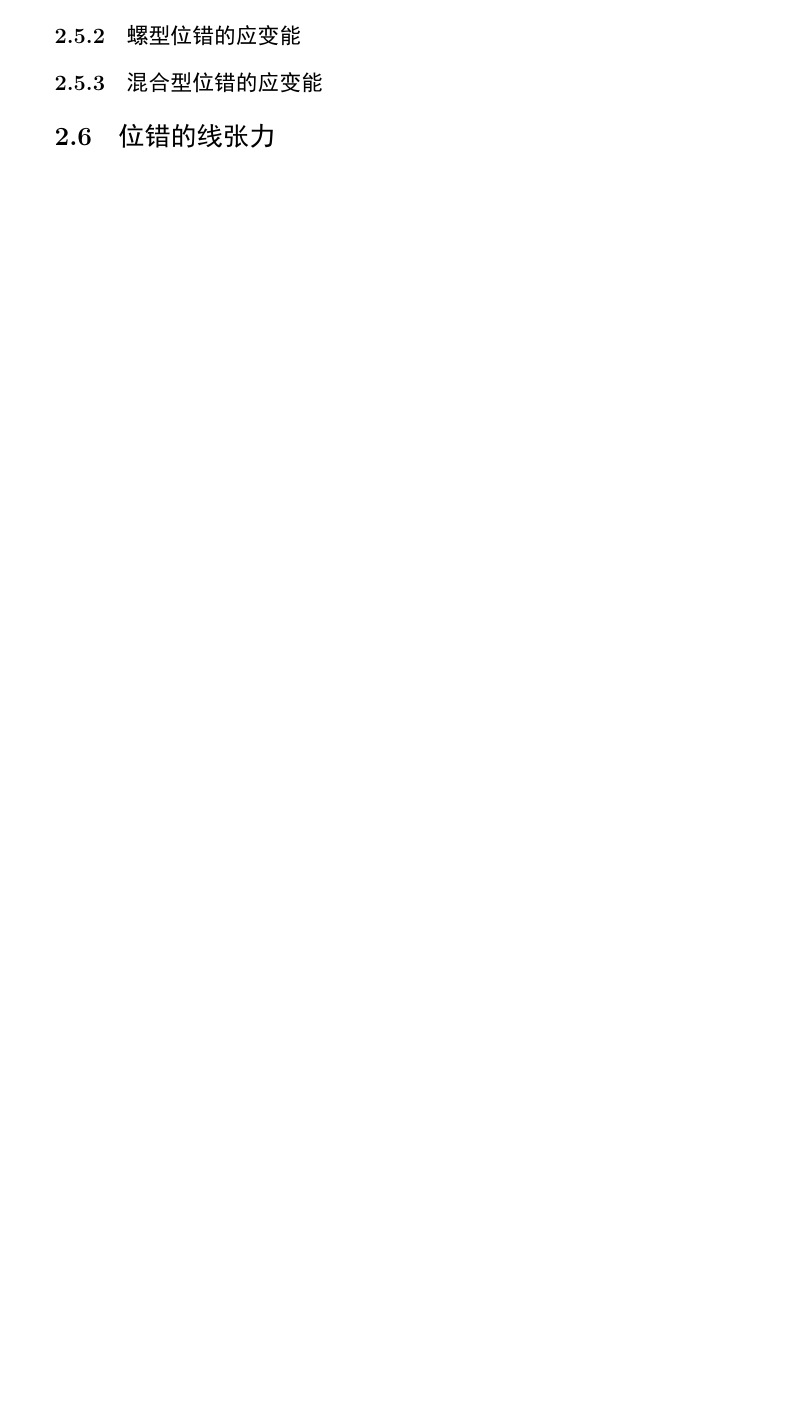
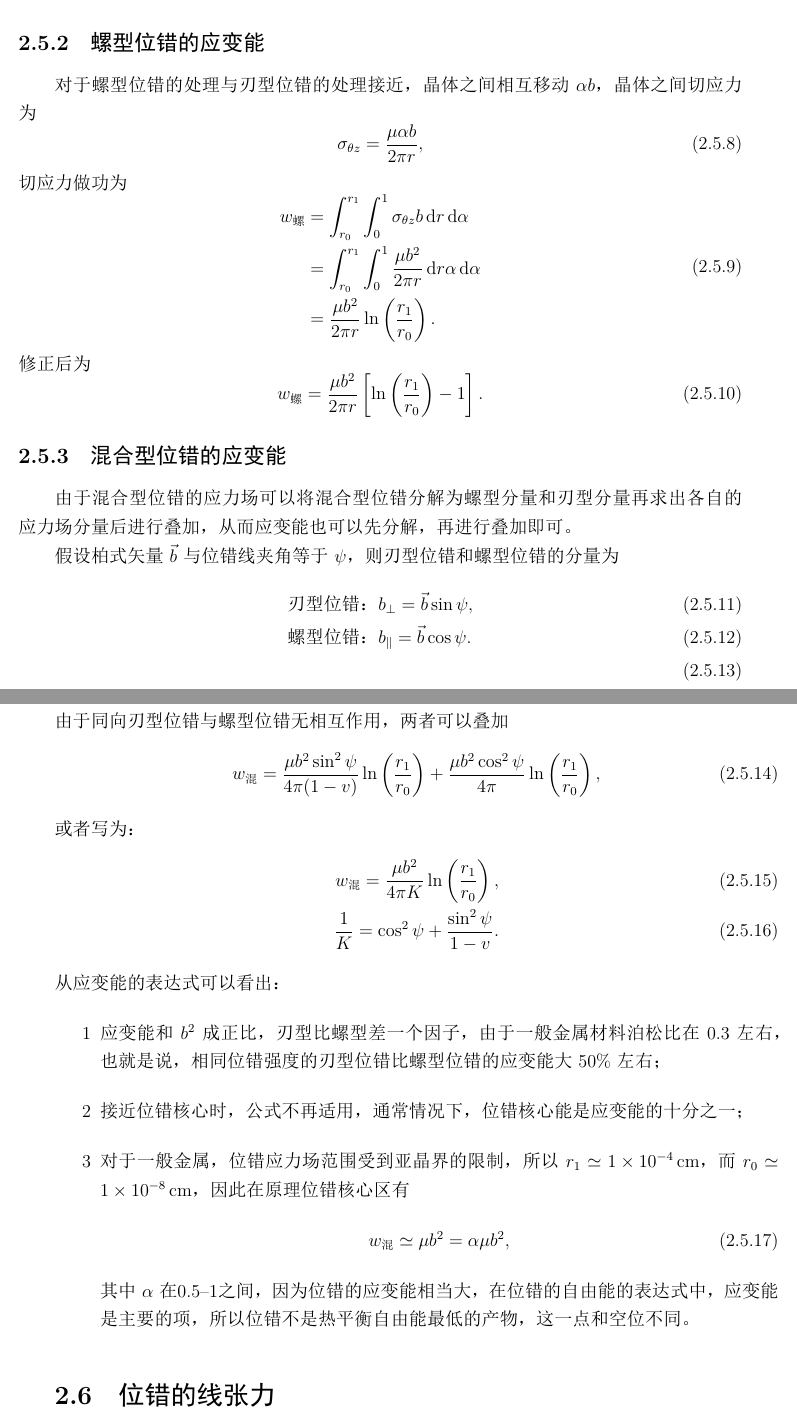
Before and after one commit to lkmpoijn/Material_Physics, a LaTeX book (note.tex, which reads Chapters/线缺陷.tex): part of page 24 of 60 before the commit and two parts of pages 25 and 26 of 62 after it, the two joined at a grey line, cut so that both start at the same text, the shorter picture padded with empty space. The pictures show the PDF file note.pdf that the author committed with the source.

Commit message:
完成位错的应变能

```diff
--- a/Chapters/线缺陷.tex
+++ b/Chapters/线缺陷.tex
@@ -345,3 +345,12 @@
             但是这一过程非常复杂，求解难度很大。然而采用做功法，利用位错的形成过程，计算这个过程中所做的功，也就是系统能量的增加。
 
             \subsection{刃型位错的应变能}
+                刃型位错形成时可以看作上下半晶体相互推移$\alpha b$，其中$\alpha$在0和1之间，在$\theta=0$处的切应力为
+                \begin{equation}
+                    \sigma_{\theta r}=\sigma_{r \theta}=\frac{\mu\alpha b}{2\pi(1-v)}\cdot\frac{1}{r},
+                \end{equation}
+                形成单位长度的位错，做功为
+                \begin{equation}
+                    \begin{aligned}
+                        \dif w&=\frac{\mu\alpha b}{2\pi(1-v)}\cdot\frac{1}{r}\dif r\cdot\dif(\alpha b),\\
+                            &=\frac{\alpha\mu b^2}{2\pi(1-v)r}\dif r\dif \alpha,
@@ -348,6 +368,54 @@
+                \begin{equation}
+                    w_{\text{刃}}\simeq\frac{\mu b^2}{2\pi(1-v)}\left[ \ln\left( \frac{r_1}{r_0} \right) -1\right],
+                \end{equation}
+                当远离位错核心时，即$r_1\gg r_0$时，这种修正就不重要了。
             \subsection{螺型位错的应变能}
+                对于螺型位错的处理与刃型位错的处理接近，晶体之间相互移动$\alpha b$，晶体之间切应力为
+                \begin{equation}
+                    \sigma_{\theta z}=\frac{\mu\alpha b}{2\pi r},
+                \end{equation}
+                切应力做功为
+                \begin{equation}
+                    \begin{aligned}
+                        w_{\text{螺}}&=\int_{r_0}^{r_1}\int_{0}^{1}\sigma_{\theta z}b\dif r\dif \alpha\\
+                        &=\int_{r_0}^{r_1}\int_{0}^{1}\frac{\mu b^2}{2\pi r}\dif r\alpha\dif \alpha\\
+                        &=\frac{\mu b^2}{2\pi r}\ln\left( \frac{r_1}{r_0} \right).
+                    \end{aligned}
+                \end{equation}
+                修正后为
+                \begin{equation}
+                    w_{\text{螺}} =\frac{\mu b^2}{2\pi r}\left[ \ln\left( \frac{r_1}{r_0} \right)-1 \right].
+                \end{equation}
             \subsection{混合型位错的应变能}
+            由于混合型位错的应力场可以将混合型位错分解为螺型分量和刃型分量再求出各
+            自的应力场分量后进行叠加，从而应变能也可以先分解，再进行叠加即可。
 
+            假设柏式矢量$\vec{b}$与位错线夹角等于$\psi$，则刃型位错和螺型位错的分量为
+            \begin{align}
+                \text{刃型位错：}&b_\perp=\vec{b}\sin\psi,\\
+                \text{螺型位错：}&b_\parallel=\vec{b}\cos\psi.\\
+            \end{align}
+            由于同向刃型位错与螺型位错无相互作用，两者可以叠加
+            \begin{equation}
+                w_{\text{混}}=\frac{\mu b^{2} \sin ^{2} \psi}{4 \pi(1-v)} \ln \left(\frac{r_{1}}{r_{0}}\right)+\frac{\mu b^{2} \cos ^{2} \psi}{4 \pi} \ln \left(\frac{r_{1}}{r_{0}}\right),
+            \end{equation}
+            或者写为：
+            \begin{align}
+                w_{\text{混}}=\frac{\mu b^{2}}{4 \pi K} \ln \left(\frac{r_{1}}{r_{0}}\right),\\
+                \frac{1}{K}=\cos^2\psi+\frac{\sin^2\psi}{1-v}.
+            \end{align}
+            从应变能的表达式可以看出：
+            \begin{itemize}
+                \item[1] 应变能和$b^2$成正比，刃型比螺型差一个因子，由于一般金属材料泊松比在0.3左右，也就是说，相同位错强度的刃型位错比螺型位错的应变能大50\%左右；
+                \item[2] 接近位错核心时，公式不再适用，通常情况下，位错核心能是应变能的十分之一；
+                \item[3] 对于一般金属，位错应力场范围受到亚晶界的限制，所以$r_1\simeq\SI{1e-4}{\cm}$，而$r_0\simeq\SI{1e-8}{\cm}$，因此在原理位错核心区有
+                \begin{equation}
+                    w_{\text{混}}\simeq\mu b^2=\alpha\mu b^2,
+                \end{equation}
+                其中$\alpha$在\numrange{0.5}{1}之间，因为位错的应变能相当大，在位错的自由能的表达式
+                中，应变能是主要的项，所以位错不是热平衡自由能最低的产物，这一点和空位不
+                同。
+            \end{itemize}
         \section{位错的线张力}
             已知位错的能量与它的长度成正比，若要增加位错的长度，必须做功，因此，围殴错总是有收缩其长度的趋势，
             这表明在能量的意义上将，位错线表现有线张力。可以定义位错线张力等于位错线伸长一个单位长度所做的功，
```
Also changed, not shown: README.md, note.pdf, Chapters/线缺陷.tex (11 more changed lines), 5 other files.
